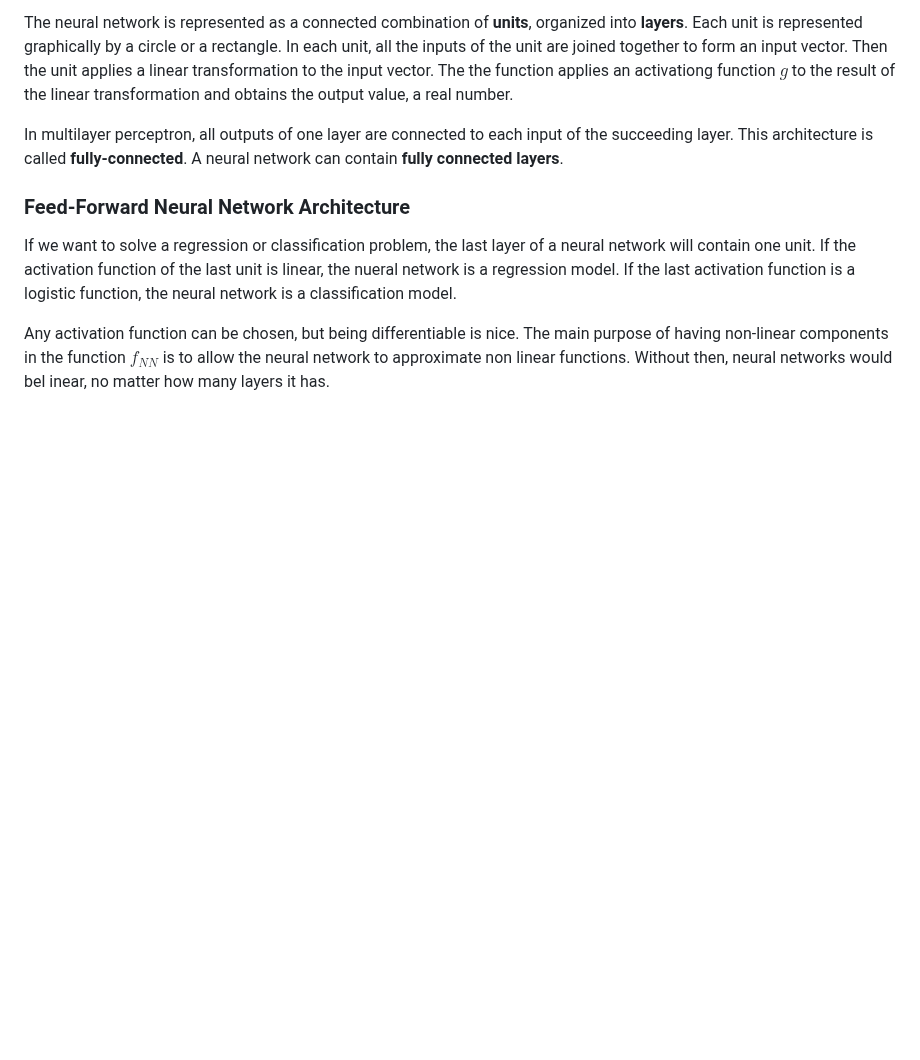
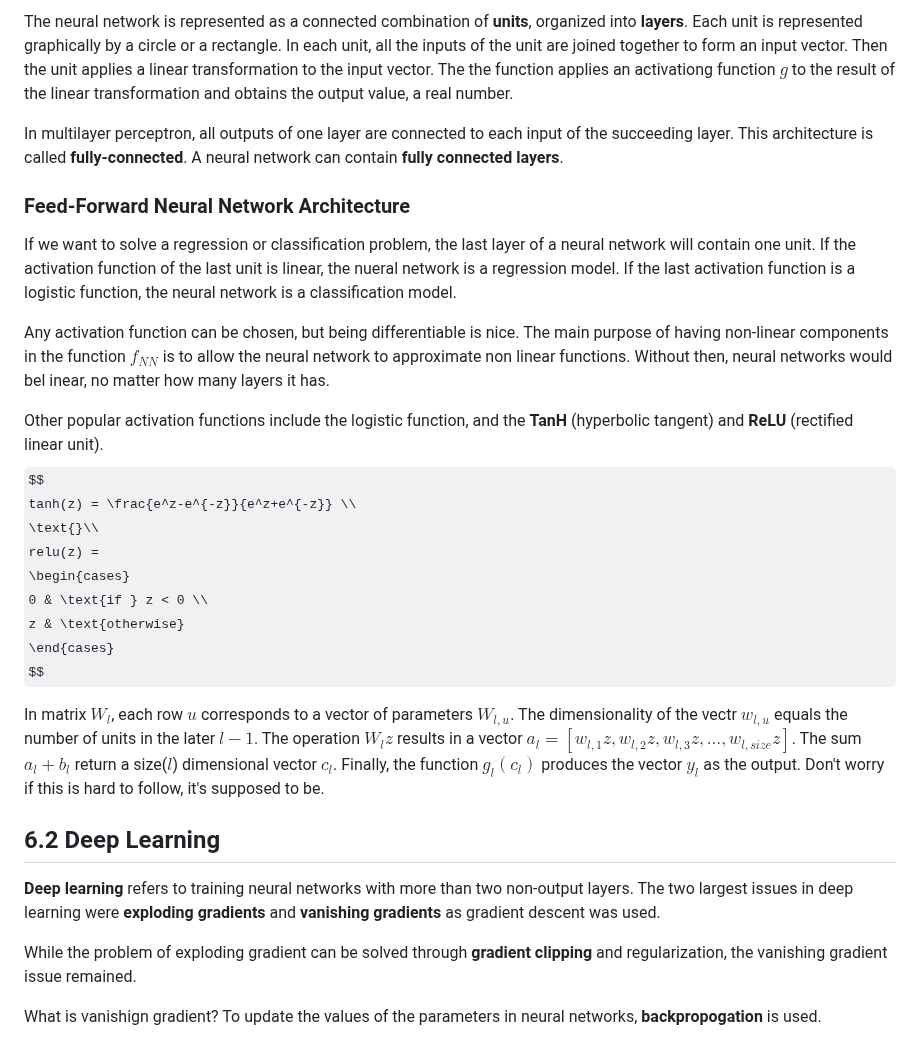
Before and after one commit to philiphan0109/ml-playground, a Markdown page: the-ml-book/notes.md, the part around the change. Rendered like a GitHub page; some formulas as TeX source; blank space fills up the shorter version.

```diff
--- a/the-ml-book/notes.md
+++ b/the-ml-book/notes.md
@@ -720,3 +720,24 @@ In multilayer perceptron, all outputs of one layer are connected to each input o
 If we want to solve a regression or classification problem, the last layer of a neural network will contain one unit. If the activation function of the last unit is linear, the nueral network is a regression model. If the last activation function is a logistic function, the neural network is a classification model.
 
 Any activation function can be chosen, but being differentiable is nice. The main purpose of having non-linear components in the function $f_{NN}$ is to allow the neural network to approximate non linear functions. Without then, neural networks would bel inear, no matter how many layers it has.
+
+Other popular activation functions include the logistic function, and the **TanH** (hyperbolic tangent) and **ReLU** (rectified linear unit).
+$$
+tanh(z) = \frac{e^z-e^{-z}}{e^z+e^{-z}} \\
+\text{}\\
+relu(z) =
+\begin{cases}
+0 & \text{if } z < 0 \\
+z & \text{otherwise}
+\end{cases}
+$$
+
+In matrix $W_l$, each row $u$ corresponds to a vector of parameters $W_{l, u}$. The dimensionality of the vectr $w_{l, u}$ equals the number of units in the later $l-1$. The operation $W_lz$ results in a vector $a_l = [w_{l,1}z, w_{l,2}z, w_{l,3}z, ..., w_{l,size}z]$. The sum $a_l + b_l$ return a size($l$) dimensional vector $c_l$. Finally, the function $g_l(c_l)$ produces the vector $y_l$ as the output. Don't worry if this is hard to follow, it's supposed to be.
+
+## 6.2 Deep Learning
+
+**Deep learning** refers to training neural networks with more than two non-output layers. The two largest issues in deep learning were **exploding gradients** and **vanishing gradients** as gradient descent was used.
+
+While the problem of exploding gradient can be solved through **gradient clipping** and regularization, the vanishing gradient issue remained.
+
+What is vanishign gradient? To update the values of the parameters in neural networks, **backpropogation** is used.
```
